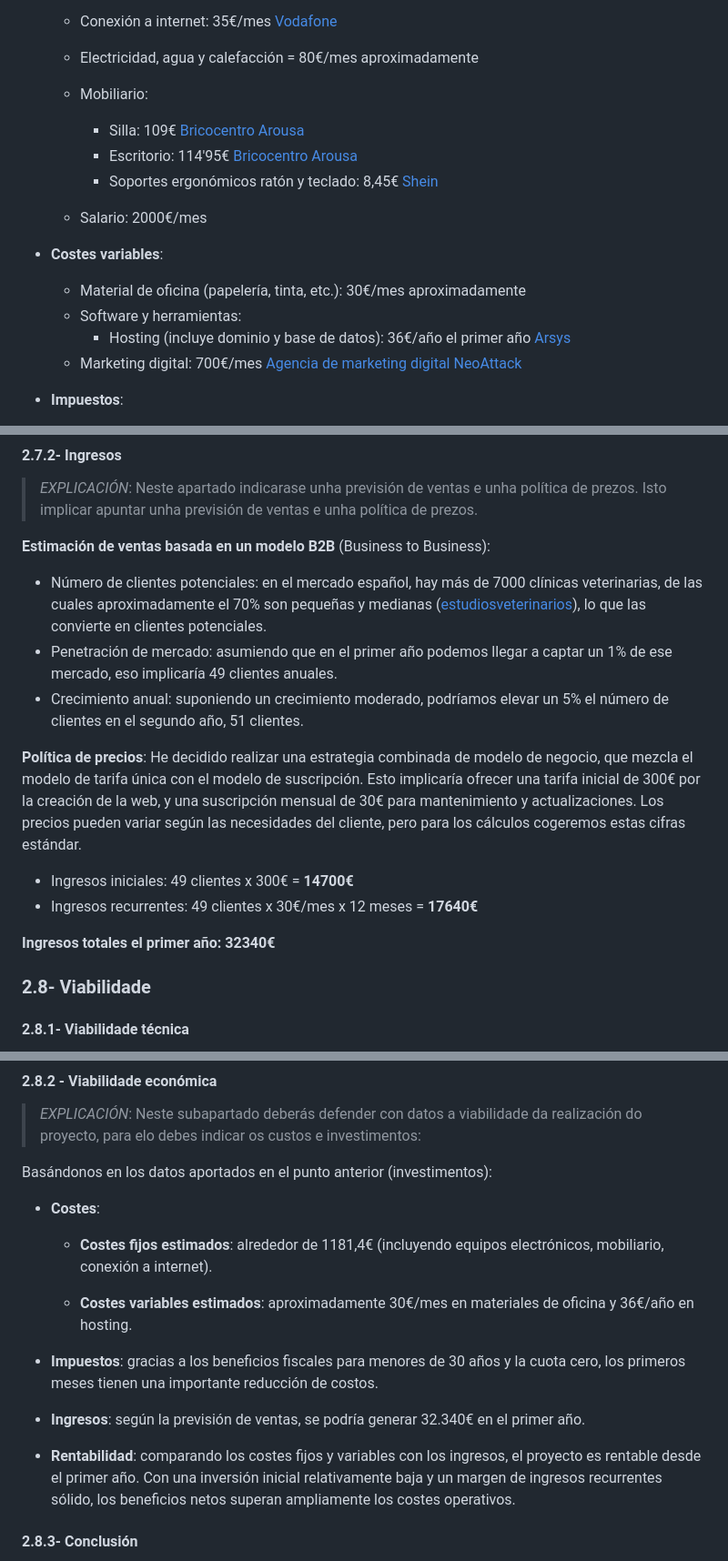
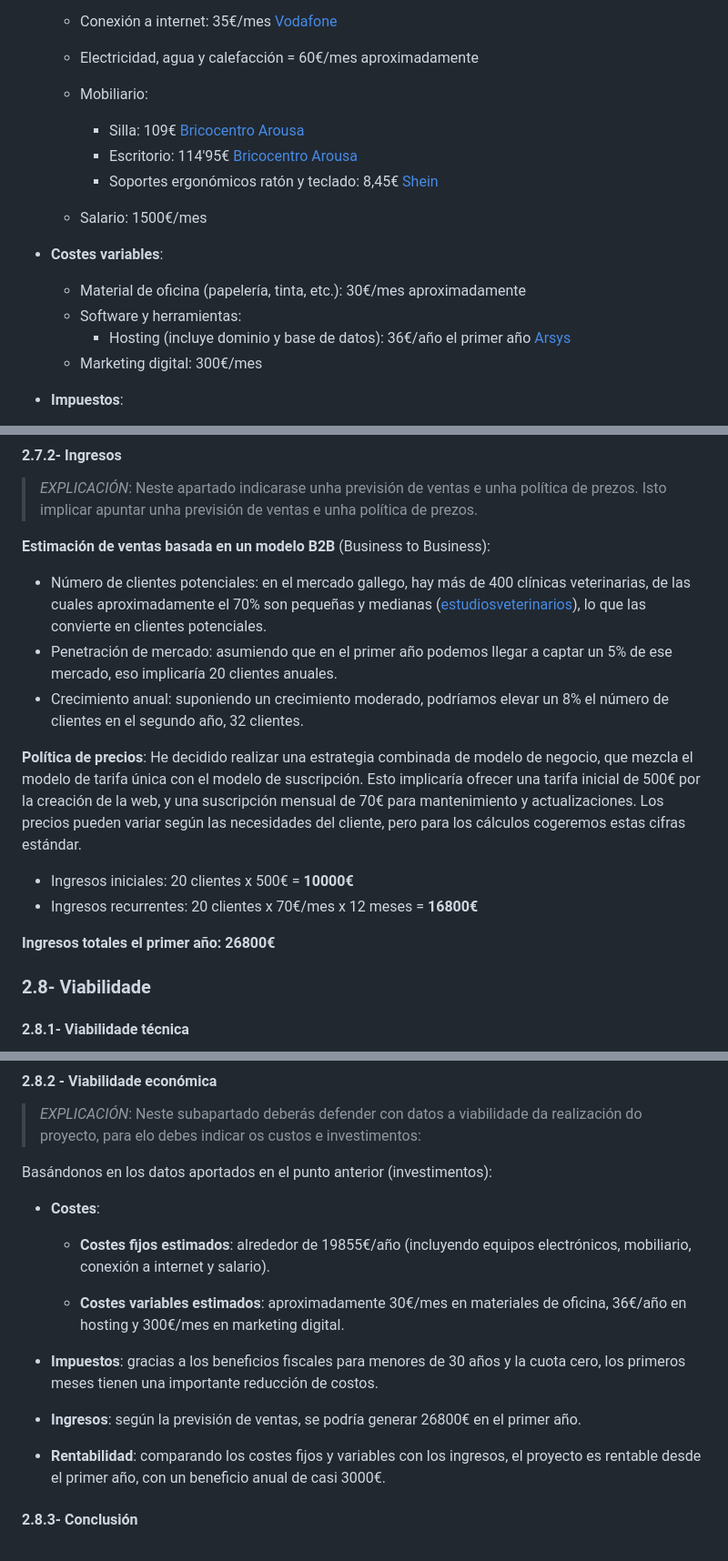
Before and after one commit to iriavidal/Proyecto-DAW, a Markdown page: doc/templates/1_Anteproxecto.md, 3 parts joined by grey strips. Shown at 91% size. Drawn GitHub-style.

Commit message:
Corrección punto 2.8 finalizada

```diff
--- a/doc/templates/1_Anteproxecto.md
+++ b/doc/templates/1_Anteproxecto.md
@@ -235,7 +235,7 @@ He optado por emprender como **autónoma** para el proyecto de software para cl
 
   - Conexión a internet: 35€/mes [Vodafone](https://oferta.vodafone.es/empresas/vodafone-one/?cid=187410880:dt-20140601:cp-vdf_toe_continuidad:cn-sem:kw-303347455189:cl-no_cliente:sp-Google:cr-:gk-marca:st-prospecting:ta-base:md-empresas:ds-responsive:pr-one:wn-toe:pl-/VDF-TOE-PureBrand-Def-BASE&gad_source=1&gclid=Cj0KCQjwrp-3BhDgARIsAEWJ6SzRmeV6WUeBEDHSEE574VMvzBWwF_NcX9ZGhkNOA0xXin03-xTFNUQaAnw2EALw_wcB)
 
-  - Electricidad, agua y calefacción = 80€/mes aproximadamente
+  - Electricidad, agua y calefacción = 60€/mes aproximadamente
 
   - Mobiliario:
 
@@ -243,14 +243,14 @@ He optado por emprender como **autónoma** para el proyecto de software para cl
     - Escritorio: 114'95€ [Bricocentro Arousa](https://www.bricocentroarousa.es/producto/escritorio-reversible-blanco-artik-75x138x50cm-ds-fores-82813)
     - Soportes ergonómicos ratón y teclado: 8,45€ [Shein](https://es.shein.com/2-In-1-Cloud-Shaped-Keyboard-And-Mouse-Wrist-Rest-Pad-Silicone-Skin-Hand-Support-High-Density-Memory-Foam-For-Ergonomic-Wrist-Support-For-Office-Computer-Laptop-Gaming-Mouse-Pad-White-p-31630192.html?src_identifier=st%3D2%60sc%3Dnube%20teclado%60sr%3D0%60ps%3D1&src_module=search&src_tab_page_id=page_home1726504418616&mallCode=1&pageListType=4&imgRatio=1-1)
 
-  - Salario: 2000€/mes
+  - Salario: 1500€/mes
 
 - **Costes variables**:
 
   - Material de oficina (papelería, tinta, etc.): 30€/mes aproximadamente
   - Software y herramientas:
     - Hosting (incluye dominio y base de datos): 36€/año el primer año [Arsys](https://www.arsys.es/hosting)
-  - Marketing digital: 700€/mes [Agencia de marketing digital NeoAttack](https://neoattack.com/blog/cuanto-cuesta-adwords-tarifas-y-consejos-para-empezar/)
+  - Marketing digital: 300€/mes
 
 - **Impuestos**:
 
@@ -264,19 +264,19 @@ He optado por emprender como **autónoma** para el proyecto de software para cl
 
 **Estimación de ventas basada en un modelo B2B** (Business to Business):
 
-- Número de clientes potenciales: en el mercado español, hay más de 7000 clínicas veterinarias, de las cuales aproximadamente el 70% son pequeñas y medianas ([estudiosveterinarios](https://estudiosveterinarios.com/resumen-anual/)), lo que las convierte en clientes potenciales.
-- Penetración de mercado: asumiendo que en el primer año podemos llegar a captar un 1% de ese mercado, eso implicaría 49 clientes anuales.
-- Crecimiento anual: suponiendo un crecimiento moderado, podríamos elevar un 5% el número de clientes en el segundo año, 51 clientes.
+- Número de clientes potenciales: en el mercado gallego, hay más de 400 clínicas veterinarias, de las cuales aproximadamente el 70% son pequeñas y medianas ([estudiosveterinarios](https://estudiosveterinarios.com/resumen-anual/)), lo que las convierte en clientes potenciales.
+- Penetración de mercado: asumiendo que en el primer año podemos llegar a captar un 5% de ese mercado, eso implicaría 20 clientes anuales.
+- Crecimiento anual: suponiendo un crecimiento moderado, podríamos elevar un 8% el número de clientes en el segundo año, 32 clientes.
 
 **Política de precios**:
 He decidido realizar una estrategia combinada de modelo de negocio, que mezcla el modelo de tarifa única con el modelo de suscripción.
-Esto implicaría ofrecer una tarifa inicial de 300€ por la creación de la web, y una suscripción mensual de 30€ para mantenimiento y actualizaciones.
+Esto implicaría ofrecer una tarifa inicial de 500€ por la creación de la web, y una suscripción mensual de 70€ para mantenimiento y actualizaciones.
 Los precios pueden variar según las necesidades del cliente, pero para los cálculos cogeremos estas cifras estándar.
 
-- Ingresos iniciales: 49 clientes x 300€ = **14700€**
-- Ingresos recurrentes: 49 clientes x 30€/mes x 12 meses = **17640€**
+- Ingresos iniciales: 20 clientes x 500€ = **10000€**
+- Ingresos recurrentes: 20 clientes x 70€/mes x 12 meses = **16800€**
 
-**Ingresos totales el primer año: 32340€**
+**Ingresos totales el primer año: 26800€**
 
 ### 2.8- Viabilidade
 
@@ -301,15 +301,15 @@ Basándonos en los datos aportados en el punto anterior (investimentos):
 
 - **Costes**:
 
-  - **Costes fijos estimados**: alrededor de 1181,4€ (incluyendo equipos electrónicos, mobiliario, conexión a internet).
+  - **Costes fijos estimados**: alrededor de 19855€/año (incluyendo equipos electrónicos, mobiliario, conexión a internet y salario).
 
-  - **Costes variables estimados**: aproximadamente 30€/mes en materiales de oficina y 36€/año en hosting.
+  - **Costes variables estimados**: aproximadamente 30€/mes en materiales de oficina, 36€/año en hosting y 300€/mes en marketing digital.
 
 - **Impuestos**: gracias a los beneficios fiscales para menores de 30 años y la cuota cero, los primeros meses tienen una importante reducción de costos.
 
-- **Ingresos**: según la previsión de ventas, se podría generar 32.340€ en el primer año.
+- **Ingresos**: según la previsión de ventas, se podría generar 26800€ en el primer año.
 
-- **Rentabilidad**: comparando los costes fijos y variables con los ingresos, el proyecto es rentable desde el primer año. Con una inversión inicial relativamente baja y un margen de ingresos recurrentes sólido, los beneficios netos superan ampliamente los costes operativos.
+- **Rentabilidad**: comparando los costes fijos y variables con los ingresos, el proyecto es rentable desde el primer año, con un beneficio anual de casi 3000€.
 
 #### 2.8.3- Conclusión
 
```
Also changed, not shown: other parts of doc/templates/1_Anteproxecto.md (+1 -5 lines).
